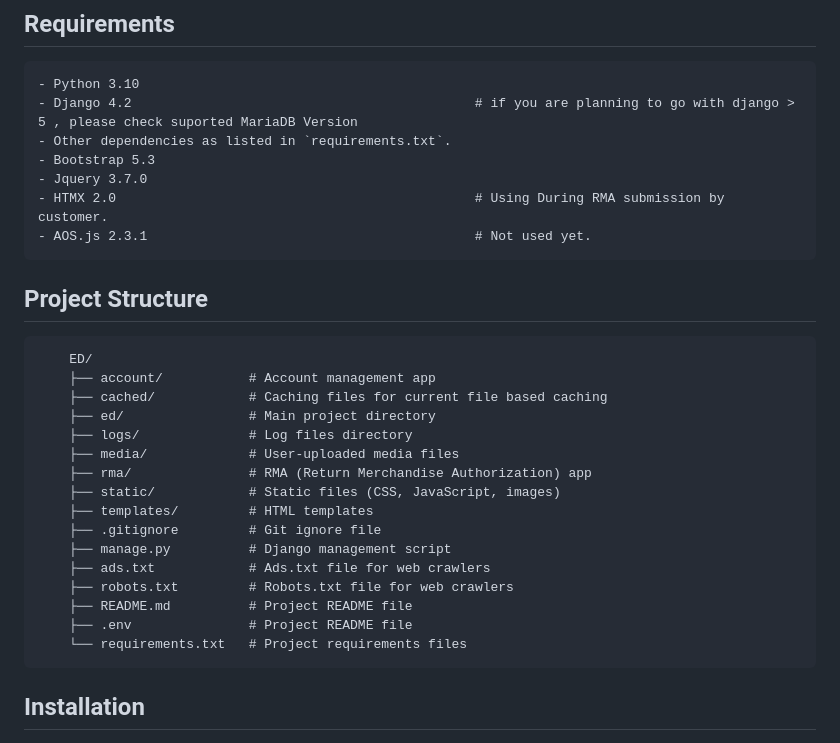
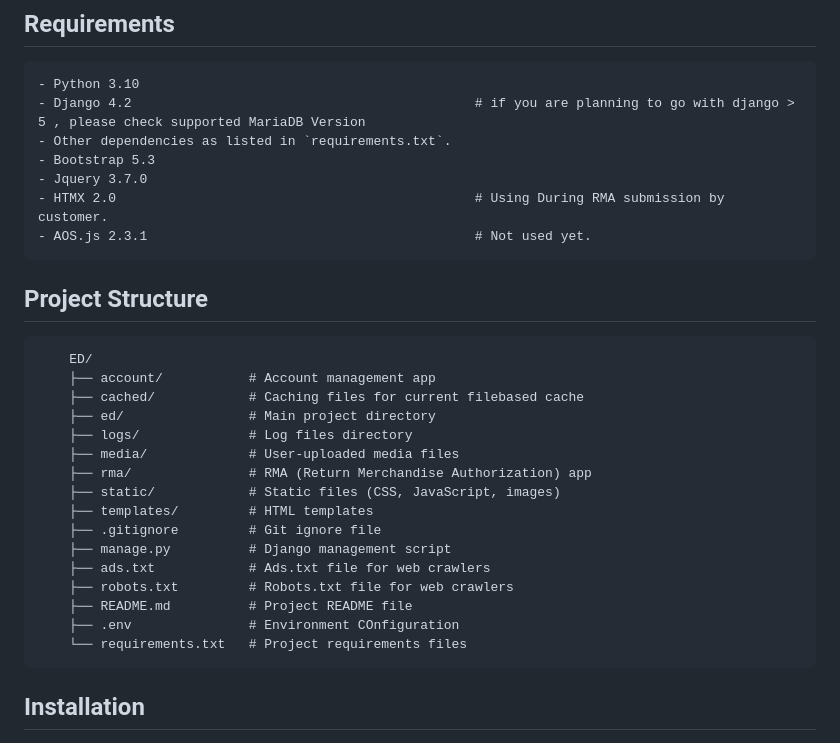
Before and after one commit to kabitagorain/sd, a Markdown page: readme.md, the part around the change. GitHub-like rendering.

Commit message:
docs and readme

````diff
--- a/readme.md
+++ b/readme.md
@@ -24,7 +24,7 @@ The **ED** project is a Django-based WSGI web application that provides RMA ecos
 ## Requirements
 ```txt
 - Python 3.10
-- Django 4.2                                            # if you are planning to go with django > 5 , please check suported MariaDB Version
+- Django 4.2                                            # if you are planning to go with django > 5 , please check supported MariaDB Version
 - Other dependencies as listed in `requirements.txt`.
 - Bootstrap 5.3
 - Jquery 3.7.0
@@ -35,7 +35,7 @@ The **ED** project is a Django-based WSGI web application that provides RMA ecos
 ```base
     ED/
     ├── account/           # Account management app
-    ├── cached/            # Caching files for current file based caching
+    ├── cached/            # Caching files for current filebased cache
     ├── ed/                # Main project directory
     ├── logs/              # Log files directory
     ├── media/             # User-uploaded media files
@@ -47,7 +47,7 @@ The **ED** project is a Django-based WSGI web application that provides RMA ecos
     ├── ads.txt            # Ads.txt file for web crawlers
     ├── robots.txt         # Robots.txt file for web crawlers
     ├── README.md          # Project README file
-    ├── .env               # Project README file
+    ├── .env               # Environment COnfiguration
     └── requirements.txt   # Project requirements files
 ```
 
````
